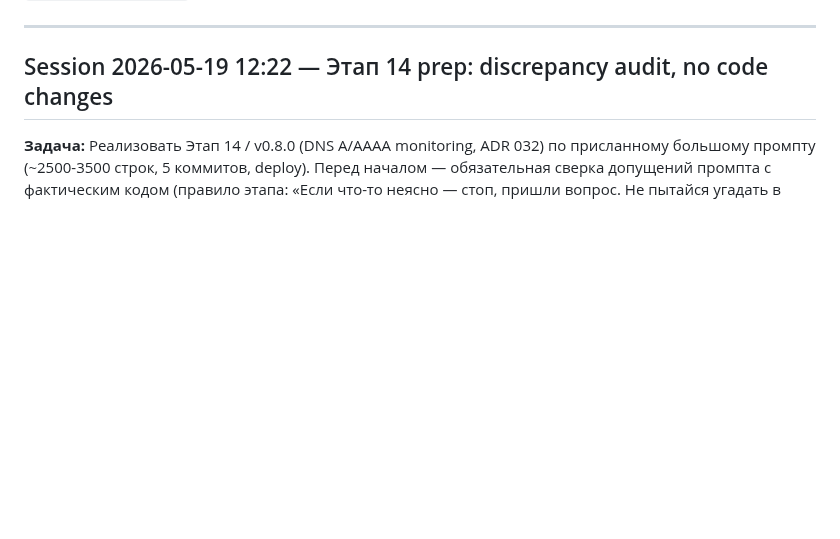
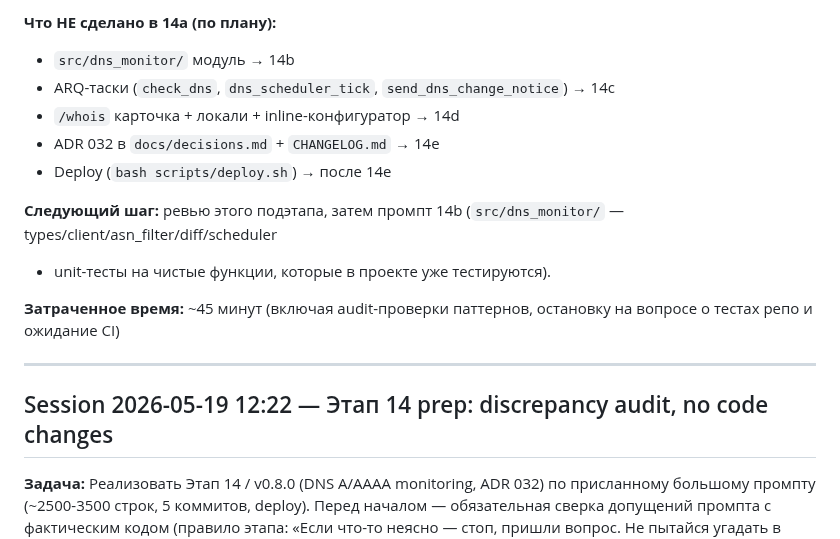
Before and after one commit to nmetluk/whois-watcher, a Markdown page: SESSION_LOG.md, the part around one of its changes. Drawn GitHub-style; blank space fills up the shorter version.

Commit message:
docs(session): подэтап 14a — DNS foundation
Co-Authored-By: Claude Opus 4.7 (1M context) <noreply@anthropic.com>

```diff
--- a/SESSION_LOG.md
+++ b/SESSION_LOG.md
@@ -9,3 +96,19 @@
+**Что НЕ сделано в 14a (по плану):**
+- `src/dns_monitor/` модуль → 14b
+- ARQ-таски (`check_dns`, `dns_scheduler_tick`,
+  `send_dns_change_notice`) → 14c
+- `/whois` карточка + локали + inline-конфигуратор → 14d
+- ADR 032 в `docs/decisions.md` + `CHANGELOG.md` → 14e
+- Deploy (`bash scripts/deploy.sh`) → после 14e
+
+**Следующий шаг:** ревью этого подэтапа, затем промпт 14b
+(`src/dns_monitor/` — types/client/asn_filter/diff/scheduler
++ unit-тесты на чистые функции, которые в проекте уже
+тестируются).
+
+**Затраченное время:** ~45 минут (включая audit-проверки
+паттернов, остановку на вопросе о тестах репо и
+ожидание CI)
 
 ---
 
```
Also changed, not shown: other parts of SESSION_LOG.md (+87 -0 lines).
